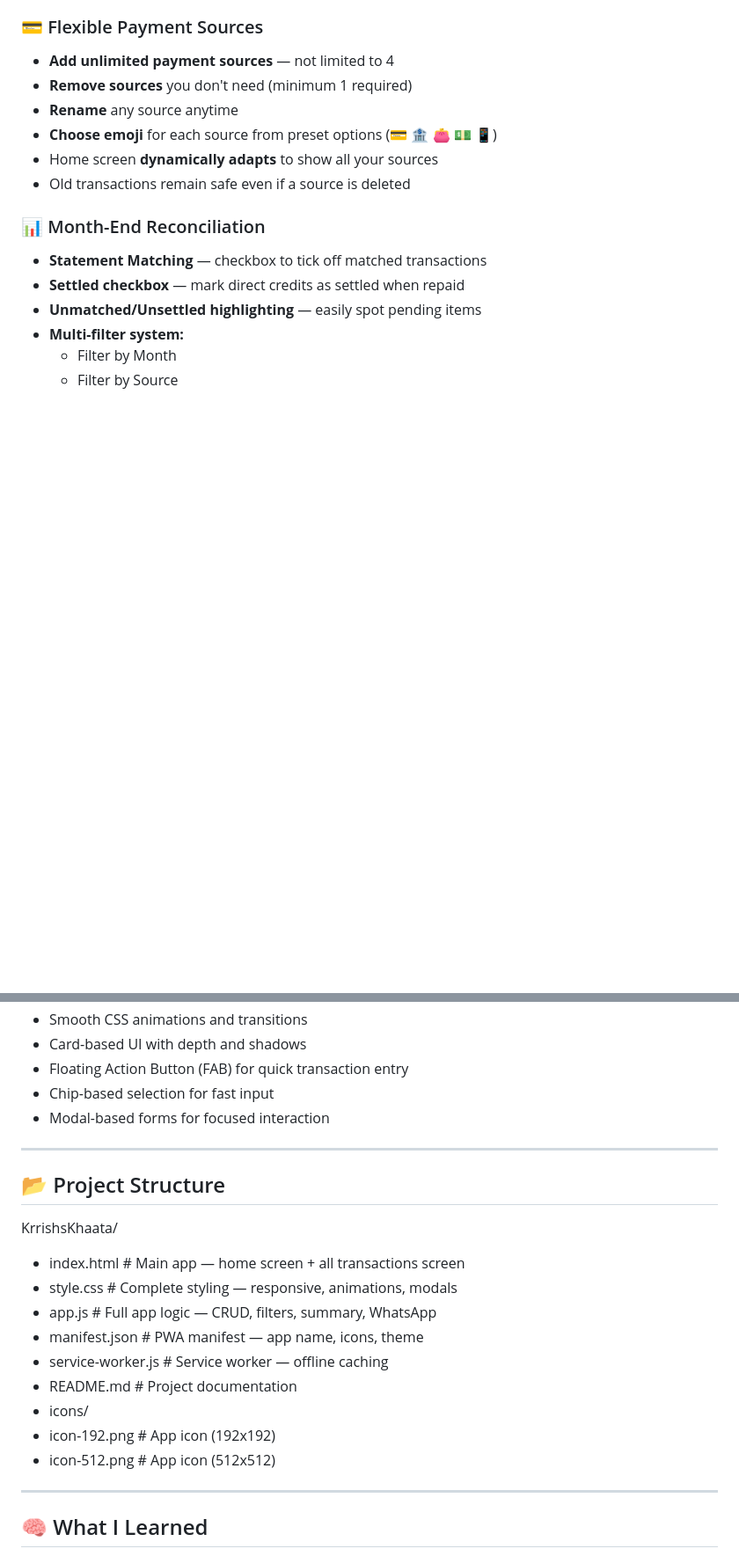
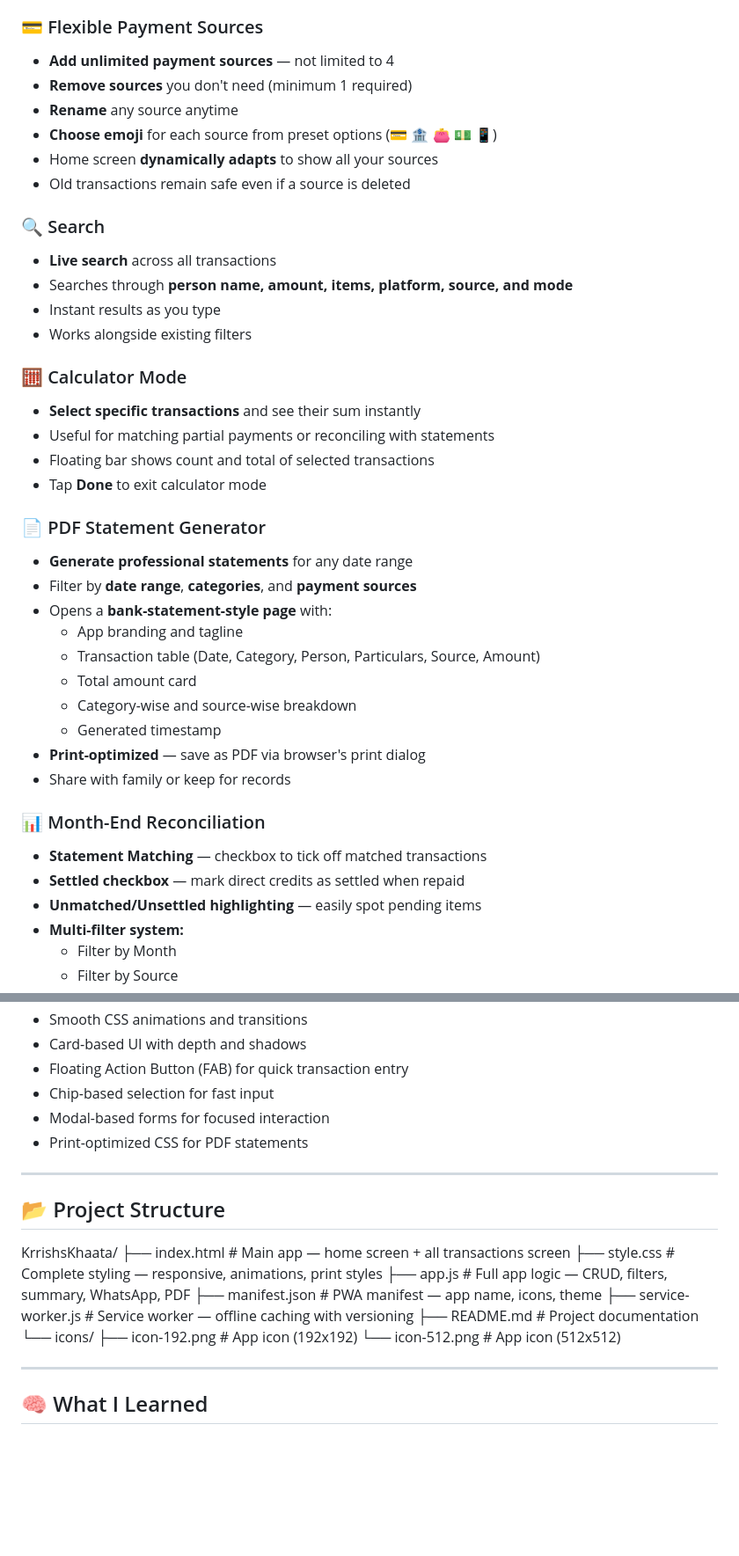
Before and after one commit to Kris-jss/KrrishsKhaata, a Markdown page: README.md, 2 parts joined by grey strips. Shown at 88% size. GitHub-like rendering; blank space fills up the shorter version.

Commit message:
Update README with latest features

```diff
--- a/README.md
+++ b/README.md
@@ -47,6 +49,30 @@ In a joint family, one person often handles all daily purchases — groceries, h
 - **Choose emoji** for each source from preset options (💳 🏦 👛 💵 📱)
 - Home screen **dynamically adapts** to show all your sources
 - Old transactions remain safe even if a source is deleted
+
+### 🔍 Search
+- **Live search** across all transactions
+- Searches through **person name, amount, items, platform, source, and mode**
+- Instant results as you type
+- Works alongside existing filters
+
+### 🧮 Calculator Mode
+- **Select specific transactions** and see their sum instantly
+- Useful for matching partial payments or reconciling with statements
+- Floating bar shows count and total of selected transactions
+- Tap **Done** to exit calculator mode
+
+### 📄 PDF Statement Generator
+- **Generate professional statements** for any date range
+- Filter by **date range**, **categories**, and **payment sources**
+- Opens a **bank-statement-style page** with:
+  - App branding and tagline
+  - Transaction table (Date, Category, Person, Particulars, Source, Amount)
+  - Total amount card
+  - Category-wise and source-wise breakdown
+  - Generated timestamp
+- **Print-optimized** — save as PDF via browser's print dialog
+- Share with family or keep for records
 
 ### 📊 Month-End Reconciliation
 - **Statement Matching** — checkbox to tick off matched transactions
@@ -148,20 +176,22 @@ Once installed, the app works **even without internet**. All data is stored loca
 - Floating Action Button (FAB) for quick transaction entry
 - Chip-based selection for fast input
 - Modal-based forms for focused interaction
+- Print-optimized CSS for PDF statements
 
 ---
 
 ## 📂 Project Structure
 KrrishsKhaata/
-- index.html # Main app — home screen + all transactions screen
-- style.css # Complete styling — responsive, animations, modals
-- app.js # Full app logic — CRUD, filters, summary, WhatsApp
-- manifest.json # PWA manifest — app name, icons, theme
-- service-worker.js # Service worker — offline caching
-- README.md # Project documentation
-- icons/
-- icon-192.png # App icon (192x192)
-- icon-512.png # App icon (512x512)
+├── index.html # Main app — home screen + all transactions screen
+├── style.css # Complete styling — responsive, animations, print styles
+├── app.js # Full app logic — CRUD, filters, summary, WhatsApp, PDF
+├── manifest.json # PWA manifest — app name, icons, theme
+├── service-worker.js # Service worker — offline caching with versioning
+├── README.md # Project documentation
+└── icons/
+├── icon-192.png # App icon (192x192)
+└── icon-512.png # App icon (512x512)
+
 
 ---
 
```
Also changed, not shown: other parts of README.md (+10 -4 lines).
